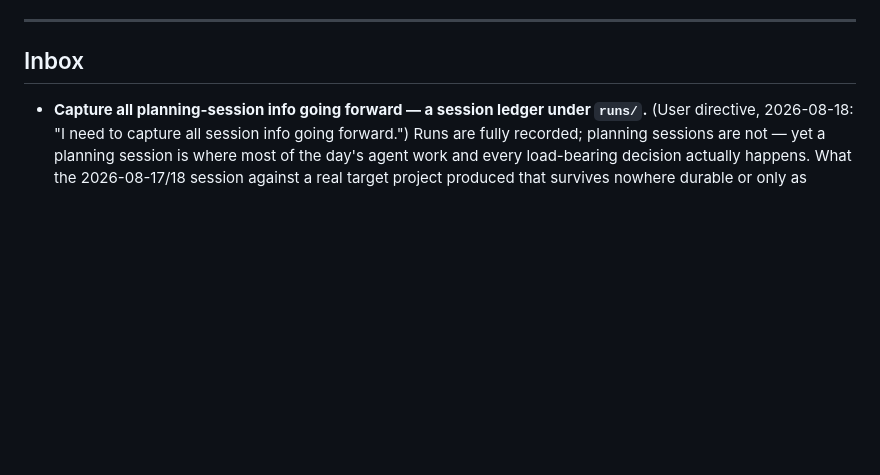
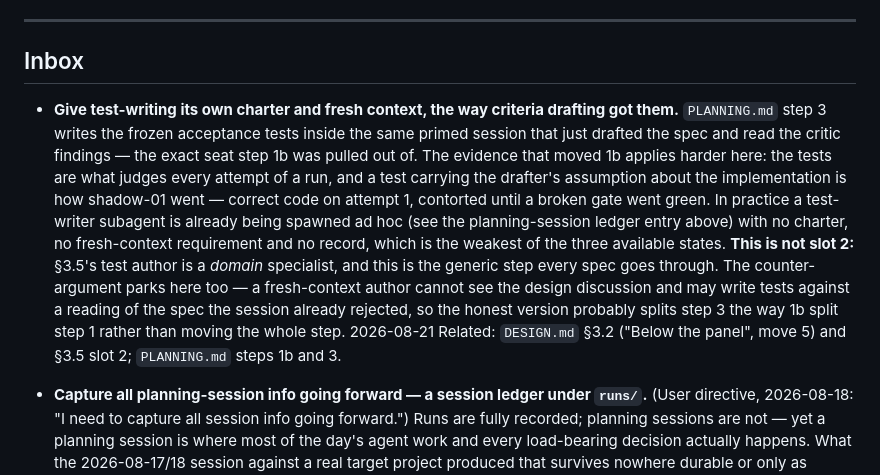
Before and after one commit to Chadleewalker/Multi-AgentPipelines, a Markdown page: docs/IDEAS.md, the part around the change. Drawn GitHub-style; blank space fills up the shorter version.

Commit message:
Park the test-author charter idea, and drop a stale critic tier from the diagram
Two documentation changes, no code.

`docs/IDEAS.md` gains one inbox entry: give `PLANNING.md` step 3 (writing the
frozen acceptance tests) its own charter and fresh context, the same move already
made for criteria drafting in step 1b. The entry carries its own counter-argument,
and states explicitly that this is NOT §3.5 slot 2 — that slot is a domain
specialist, this is the generic step every spec goes through — so it does not read
as duplicating a decided design section.

`docs/pipeline-diagram.md` drops `none ·` from the critics node. Change-log row
`spec-panel-below-line` removed the zero-critic tier; the diagram was never
updated. The reader map (`docs/pipeline-map.html`) already said only "Critics
attack each spec", so it needed no edit and the built copy needs no rebuild.

Verified: `scripts/test-sanitize.sh` and `scripts/test-changelog.sh` both pass.

Co-Authored-By: Claude Opus 5 <noreply@anthropic.com>

```diff
--- a/docs/IDEAS.md
+++ b/docs/IDEAS.md
@@ -80,6 +80,22 @@ Two hard boundaries, both inherited:
 ## Inbox
 
 <!-- Newest at the top. Nothing here is committed to. -->
+
+- **Give test-writing its own charter and fresh context, the way criteria drafting got them.**
+  `PLANNING.md` step 3 writes the frozen acceptance tests inside the same primed session that
+  just drafted the spec and read the critic findings — the exact seat step 1b was pulled out
+  of. The evidence that moved 1b applies harder here: the tests are what judges every attempt
+  of a run, and a test carrying the drafter's assumption about the implementation is how
+  shadow-01 went — correct code on attempt 1, contorted until a broken gate went green. In
+  practice a test-writer subagent is already being spawned ad hoc (see the planning-session
+  ledger entry above) with no charter, no fresh-context requirement and no record, which is
+  the weakest of the three available states. **This is not slot 2:** §3.5's test author is a
+  *domain* specialist, and this is the generic step every spec goes through. The
+  counter-argument parks here too — a fresh-context author cannot see the design discussion
+  and may write tests against a reading of the spec the session already rejected, so the
+  honest version probably splits step 3 the way 1b split step 1 rather than moving the whole
+  step. 2026-08-21
+  Related: `DESIGN.md` §3.2 ("Below the panel", move 5) and §3.5 slot 2; `PLANNING.md` steps 1b and 3.
 
 - **Capture all planning-session info going forward — a session ledger under `runs/`.**
   (User directive, 2026-08-18: "I need to capture all session info going forward.")
```
Also changed, not shown: docs/pipeline-diagram.md (+1 -1 lines).
